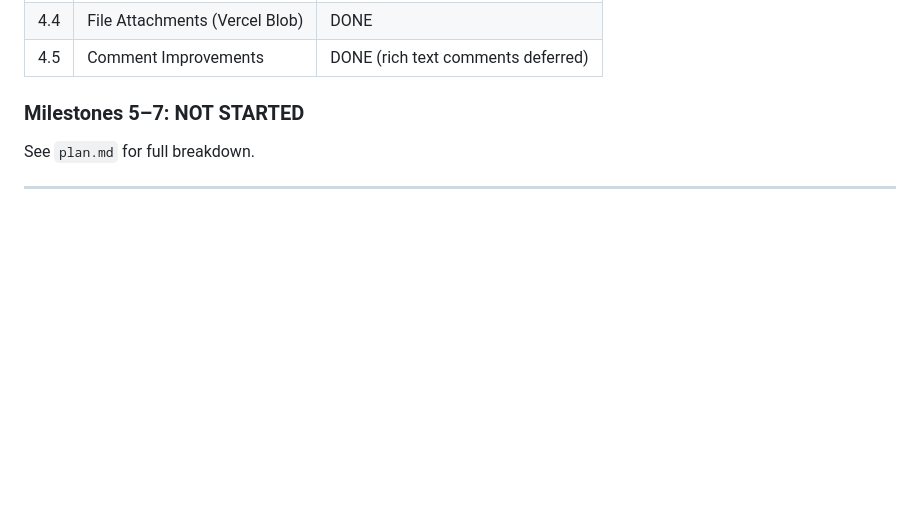
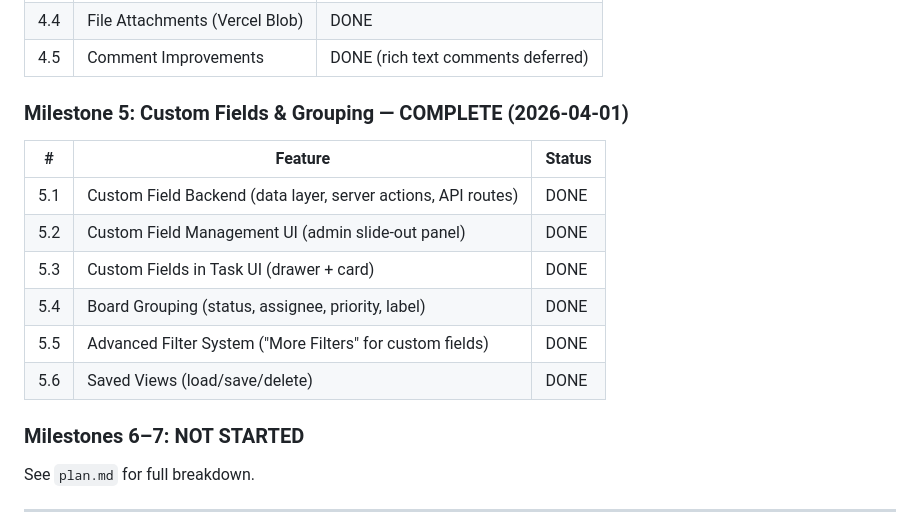
Before and after one commit to aleem313/sales-dashboard, a Markdown page: cline.md, the part around one of its changes. Rendered like a GitHub page; blank space fills up the shorter version.

```diff
--- a/cline.md
+++ b/cline.md
@@ -294,7 +294,18 @@ Previous `cline.md` content was **fabricated** by a prior AI session. Verified o
 | 4.4 | File Attachments (Vercel Blob) | DONE |
 | 4.5 | Comment Improvements | DONE (rich text comments deferred) |
 
-### Milestones 5–7: NOT STARTED
+### Milestone 5: Custom Fields & Grouping — COMPLETE (2026-04-01)
+
+| # | Feature | Status |
+|---|---------|--------|
+| 5.1 | Custom Field Backend (data layer, server actions, API routes) | DONE |
+| 5.2 | Custom Field Management UI (admin slide-out panel) | DONE |
+| 5.3 | Custom Fields in Task UI (drawer + card) | DONE |
+| 5.4 | Board Grouping (status, assignee, priority, label) | DONE |
+| 5.5 | Advanced Filter System ("More Filters" for custom fields) | DONE |
+| 5.6 | Saved Views (load/save/delete) | DONE |
+
+### Milestones 6–7: NOT STARTED
 See `plan.md` for full breakdown.
 
 ---
```
Also changed, not shown: other parts of cline.md (+33 -2 lines), CLAUDE.md (+10 -0 lines), plan.md (+29 -29 lines).
